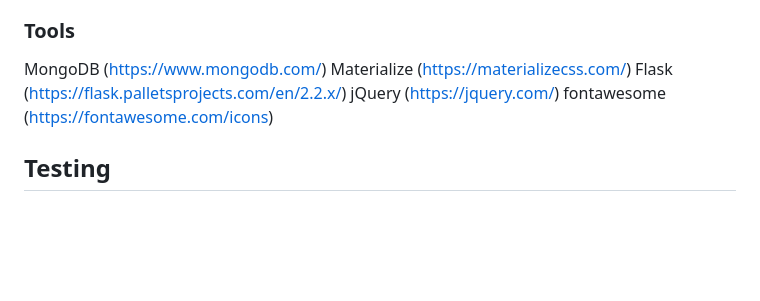
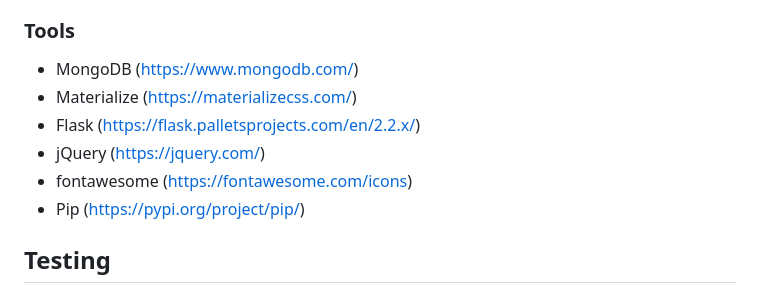
Before and after one commit to rebeccoder/cook-book, a Markdown page: README.md, the part around the change. GitHub-like rendering; blank space fills up the shorter version.

Commit message:
tidied up tools section

```diff
--- a/README.md
+++ b/README.md
@@ -185,11 +185,12 @@ This website uses flash messages to let the user know when they've logged in, lo
 
 ### Tools
 
-MongoDB (https://www.mongodb.com/)
-Materialize (https://materializecss.com/)
-Flask (https://flask.palletsprojects.com/en/2.2.x/)
-jQuery (https://jquery.com/)
-fontawesome (https://fontawesome.com/icons)
+- MongoDB (https://www.mongodb.com/)
+- Materialize (https://materializecss.com/)
+- Flask (https://flask.palletsprojects.com/en/2.2.x/)
+- jQuery (https://jquery.com/)
+- fontawesome (https://fontawesome.com/icons)
+- Pip (https://pypi.org/project/pip/)
 
 ## Testing
 
```
